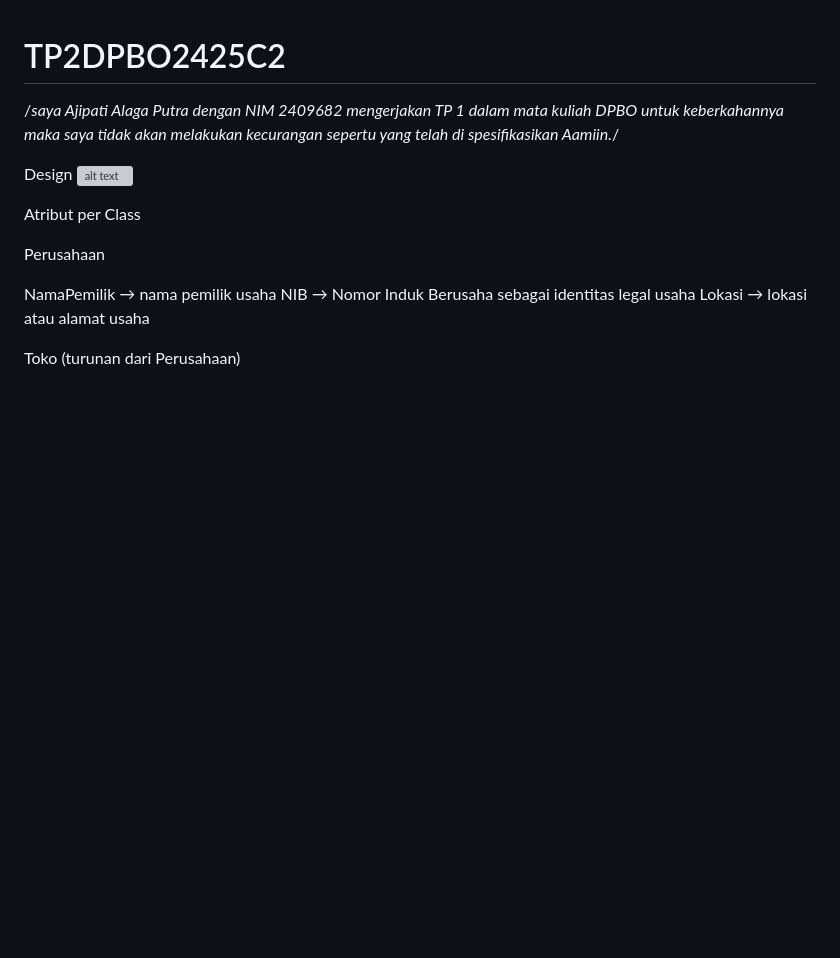
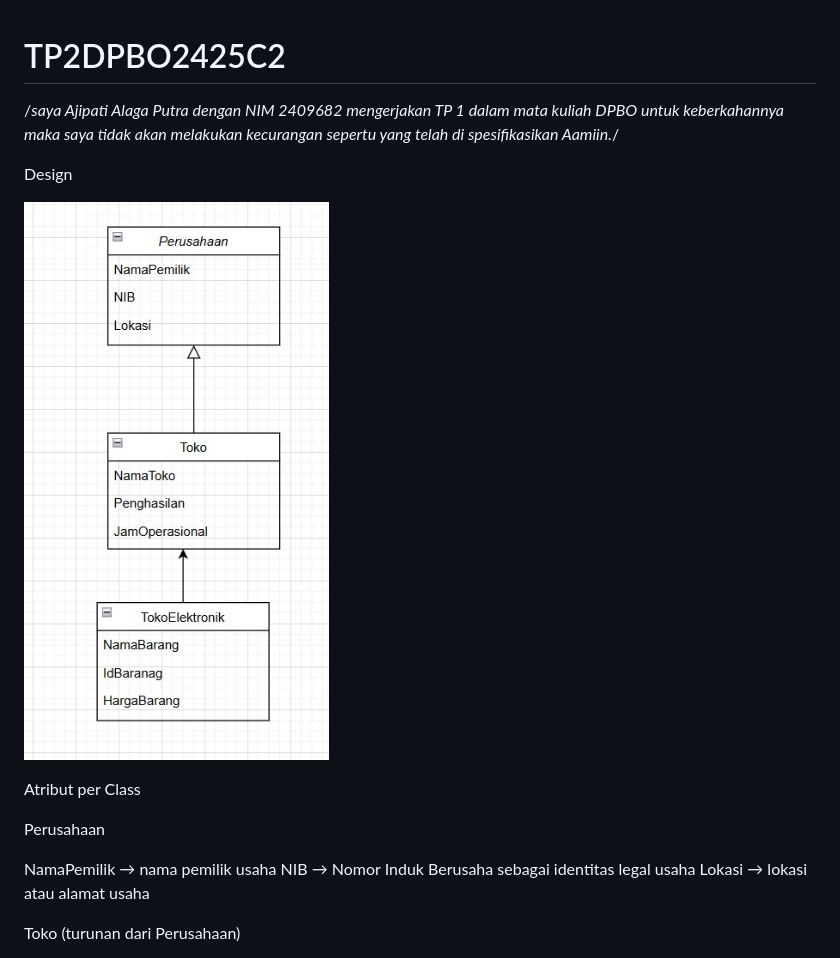
Before and after one commit to Alagaputra/TP2DPBO2425C2, a Markdown page: README.md, the part around the change. Rendered like a GitHub page; blank space fills up the shorter version; grey boxes are pictures that could not be loaded.

```diff
--- a/README.md
+++ b/README.md
@@ -6,7 +6,8 @@ untuk keberkahannya maka saya tidak akan melakukan kecurangan
 sepertu yang telah di spesifikasikan Aamiin.*/
 
 Design
-![alt text](Design\Design.jpeg)
+
+![Diagram Class](Design/Design.jpeg)
 
 Atribut per Class
 
```
